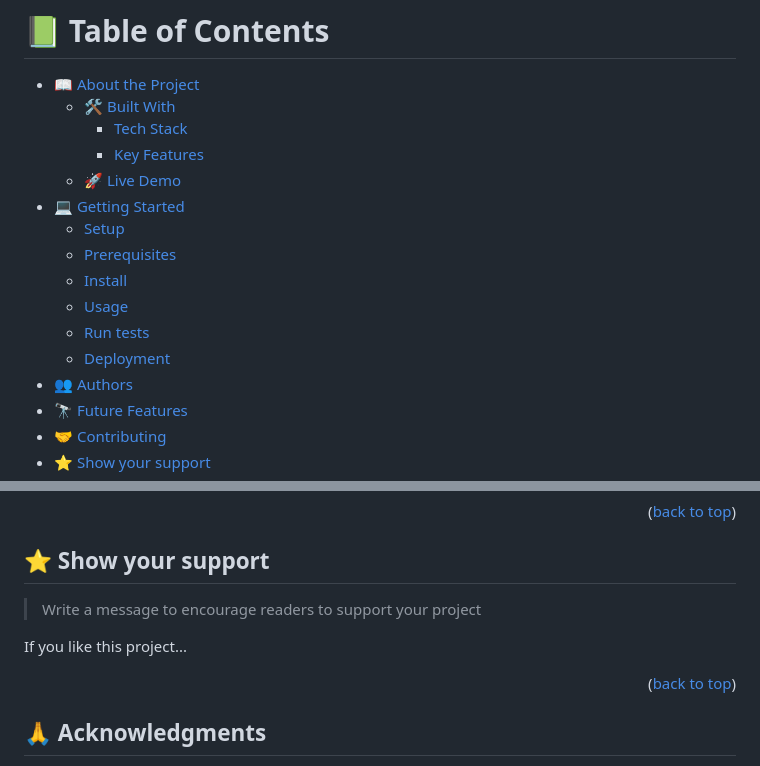
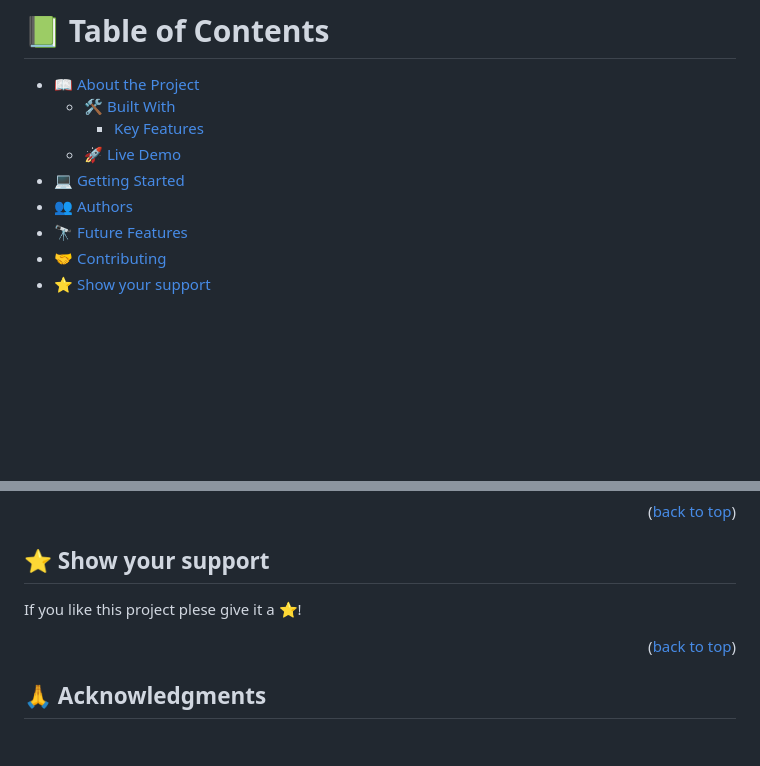
Before and after one commit to TamaraDimov/Leaderboard, a Markdown page: README.md, 2 parts joined by grey strips. GitHub-like rendering; blank space fills up the shorter version.

```diff
--- a/README.md
+++ b/README.md
@@ -35,16 +35,9 @@ After you're finished please remove all the comments and instructions!
 
 - [📖 About the Project](#about-project)
   - [🛠 Built With](#built-with)
-    - [Tech Stack](#tech-stack)
-    - [Key Features](#key-features)
+     - [Key Features](#key-features)
   - [🚀 Live Demo](#live-demo)
 - [💻 Getting Started](#getting-started)
-  - [Setup](#setup)
-  - [Prerequisites](#prerequisites)
-  - [Install](#install)
-  - [Usage](#usage)
-  - [Run tests](#run-tests)
-  - [Deployment](#triangular_flag_on_post-deployment)
 - [👥 Authors](#authors)
 - [🔭 Future Features](#future-features)
 - [🤝 Contributing](#contributing)
@@ -122,9 +115,7 @@ Feel free to check the [issues page](../../issues/).
 
 ## ⭐️ Show your support <a name="support"></a>
 
-> Write a message to encourage readers to support your project
-
-If you like this project...
+If you like this project plese give it a ⭐️!
 
 <p align="right">(<a href="#readme-top">back to top</a>)</p>
 
```
Also changed, not shown: other parts of README.md (+3 -3 lines).
